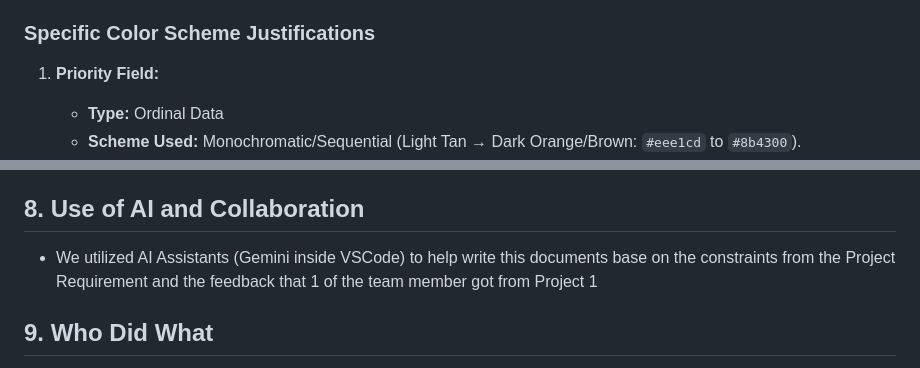
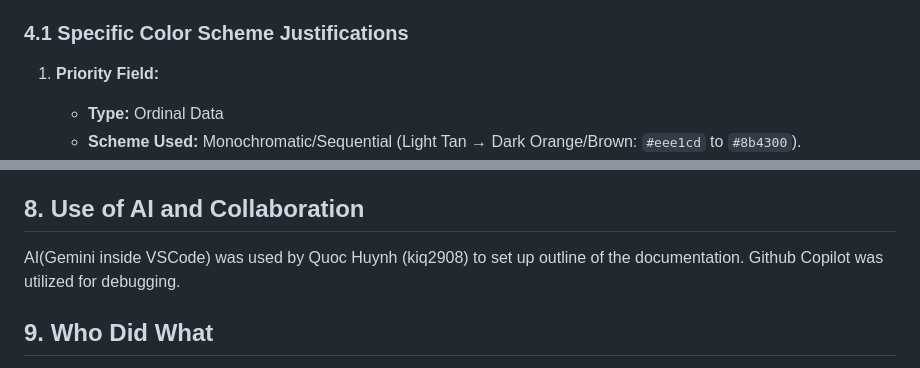
Before and after one commit to YomNom/Who-You-Going-to-Call-311, a Markdown page: README.md, 2 parts joined by grey strips. Drawn GitHub-style.

```diff
--- a/README.md
+++ b/README.md
@@ -47,7 +56,7 @@ When deciding how to design the timeline, we opted for an area/line chart approa
 - **Illegal Dumping Profiler (Word Cloud):** Parses description texts of bulky items thrown away on the streets. Font size correlates to the frequency of the word mentioned. **Why?** Unstructured textual data (like descriptions of dumped garbage) is nominal. Mapping the frequency to size in a compact area allows users to immediately grasp the most common culprits (e.g., "mattress", "couch", "tire").
 - **Interactions:** All of these charts are mutually linked. Clicking a specific Priority, Method, or Department filters the dataset and updates the rest of the application dashboard.
 
-### Specific Color Scheme Justifications
+### 4.1 Specific Color Scheme Justifications
 
 1. **Priority Field:**
    - **Type:** Ordinal Data
@@ -102,7 +108,7 @@ When deciding how to design the timeline, we opted for an area/line chart approa
 
 ## 8. Use of AI and Collaboration
 
-* We utilized AI Assistants (Gemini inside VSCode) to help write this documents base on the constraints from the Project Requirement and the feedback that 1 of the team member got from Project 1
+AI(Gemini inside VSCode) was used by Quoc Huynh (kiq2908) to set up outline of the documentation. Github Copilot was utilized for debugging.
 
 ## 9. Who Did What
 
```
Also changed, not shown: other parts of README.md (+28 -22 lines).
